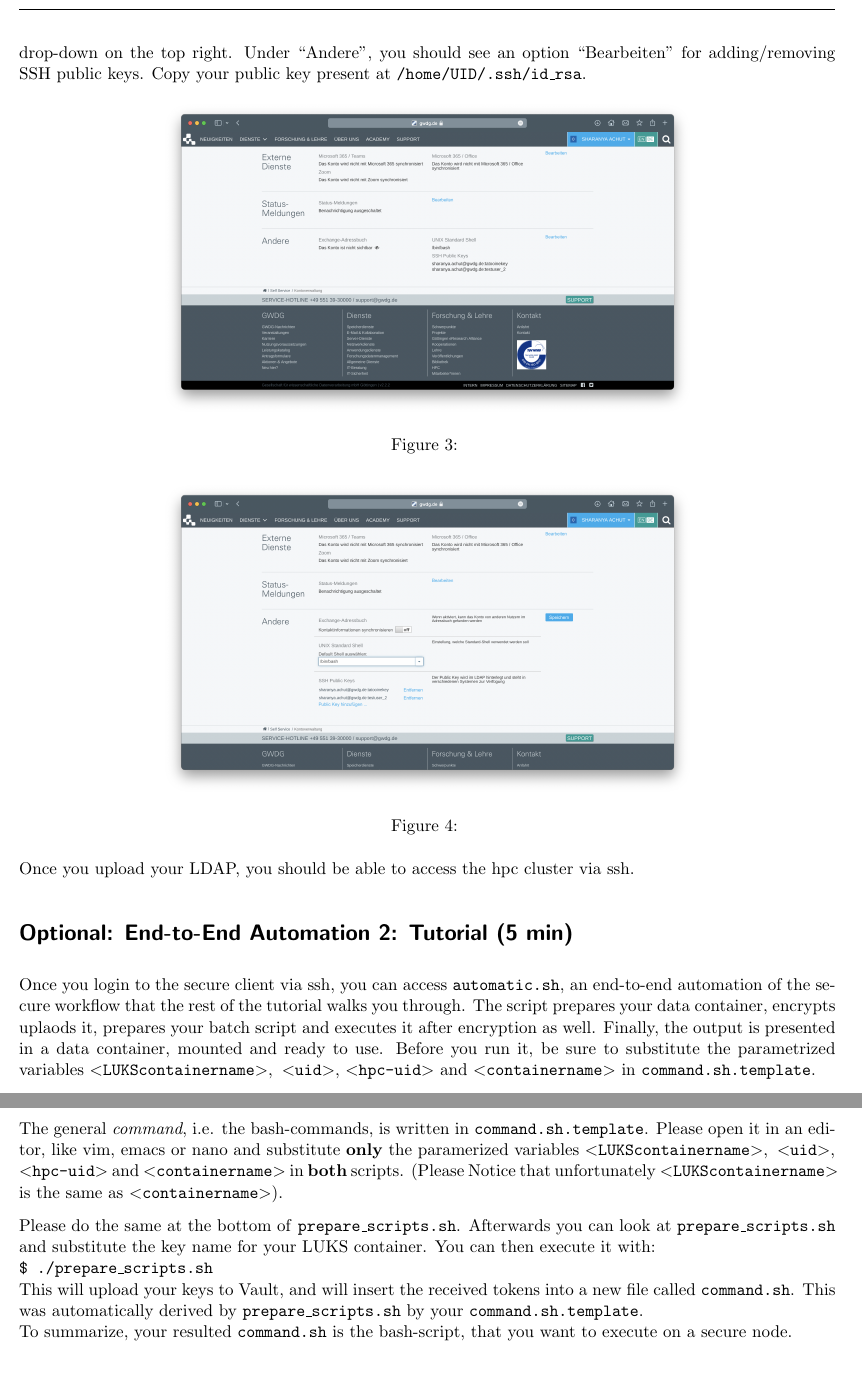
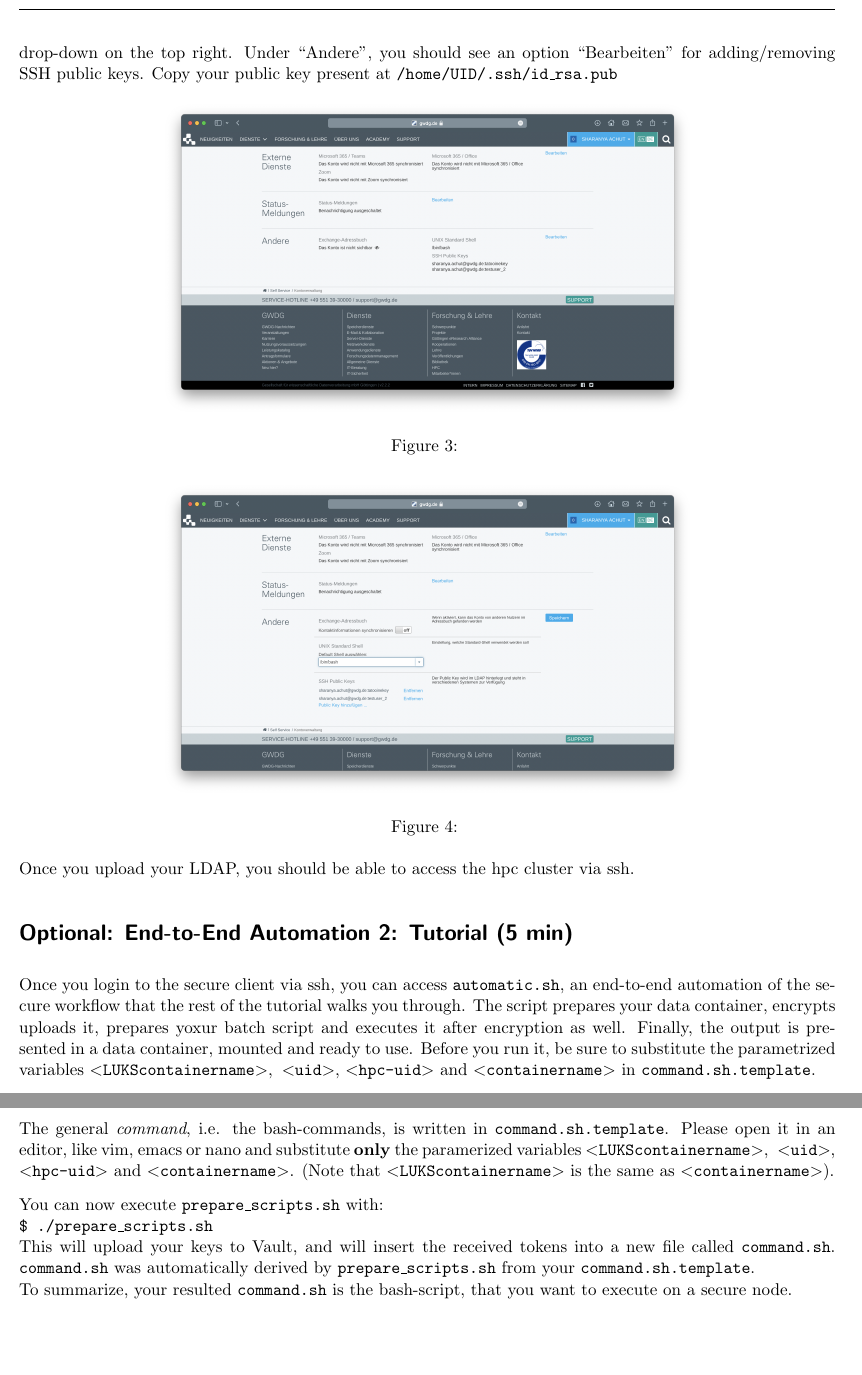
Before and after one commit to gwdg/secure-hpc, a LaTeX document (tutorial/tutorial-template.tex): two parts of pages 3 and 5 of 7, joined at a grey line, cut so that both start at the same text, the shorter picture padded with empty space. Compiled offline with pdfLaTeX.

Commit message:
Update tutorial wrt updated prepare_scripts, fix typos

```diff
--- a/tutorial/tutorial-template.tex
+++ b/tutorial/tutorial-template.tex
@@ -89,7 +89,7 @@ You can access this via \texttt{ssh} again, but this time, instead of access via
 \end{figure*}
 You can do that by signing into \href{https://www.gwdg.de} with your credentials.
 Once you're in, go to ``Mein Konto" via the drop-down on the top right. Under ``Andere", you should see an option ``Bearbeiten" for adding/removing SSH public keys.
-Copy your public key present at \texttt{/home/UID/.ssh/id\_rsa}.
+Copy your public key present at \texttt{/home/UID/.ssh/id\_rsa.pub}
 
 \begin{figure*}[!ht]
     \centerline{\includegraphics[width=0.65\textwidth]{gwdg2.png}}
@@ -106,7 +106,7 @@ Once you upload your LDAP, you should be able to access the hpc cluster via ssh.
 
 \tutorial{Optional: End-to-End Automation}{5}
 Once you login to the secure client via ssh, you can access \texttt{automatic.sh}, an end-to-end automation of the secure workflow that the rest of the tutorial walks you through.
-The script prepares your data container, encrypts uplaods it, prepares your batch script and executes it after encryption as well. Finally, the output is presented in a data container, mounted and ready to use.
+The script prepares your data container, encrypts uploads it, prepares yoxur batch script and executes it after encryption as well. Finally, the output is presented in a data container, mounted and ready to use.
 Before you run it, be sure to substitute the parametrized variables \texttt{$<$LUKScontainername$>$},\texttt{ $<$uid$>$}, \texttt{$<$hpc-uid$>$} and \texttt{$<$containername$>$} in \texttt{command.sh.template}.
 
 You can run \texttt{automatic.sh} with your \texttt{UID} of the secure client and \texttt{HPC-UID} as follows:\\
@@ -172,14 +172,13 @@ In order to retrieve the keys later, we are receiving single-use and short-lived
 These tokens need to be included in the batch script, so that the keys can be retrieved on a secure node.
 
 The general \textit{command}, i.e. the bash-commands, is written in \texttt{command.sh.template}.
-Please open it in an editor, like vim, emacs or nano and substitute \textbf{only} the paramerized variables \texttt{$<$LUKScontainername$>$},\texttt{ $<$uid$>$}, \\\texttt{$<$hpc-uid$>$} and \texttt{$<$containername$>$} in \textbf{both} scripts.
-(Please Notice that unfortunately \texttt{$<$LUKScontainername$>$} is the same as \texttt{$<$containername$>$}).
+Please open it in an editor, like vim, emacs or nano and substitute \textbf{only} the paramerized variables \texttt{$<$LUKScontainername$>$},\texttt{ $<$uid$>$}, \\\texttt{$<$hpc-uid$>$} and \texttt{$<$containername$>$}.
+(Note that \texttt{$<$LUKScontainername$>$} is the same as \texttt{$<$containername$>$}).
 
-Please do the same at the bottom of \texttt{prepare\_scripts.sh}.
-Afterwards you can look at \texttt{prepare\_scripts.sh} and substitute the key name for your LUKS container.
-You can then execute it with: \\
+You can now execute \texttt{prepare\_scripts.sh} with: \\
 \cmd{./prepare\_scripts.sh} \\
-This will upload your keys to Vault, and will insert the received tokens into a new file called \texttt{command.sh}. This was automatically derived by \texttt{prepare\_scripts.sh} by your \texttt{command.sh.template}.
+This will upload your keys to Vault, and will insert the received tokens into a new file called \texttt{command.sh}.
+\texttt{command.sh} was automatically derived by \texttt{prepare\_scripts.sh} from your \texttt{command.sh.template}.
 \\
 To summarize, your resulted \texttt{command.sh} is the bash-script,  that you want to execute on a secure node.
 
```
